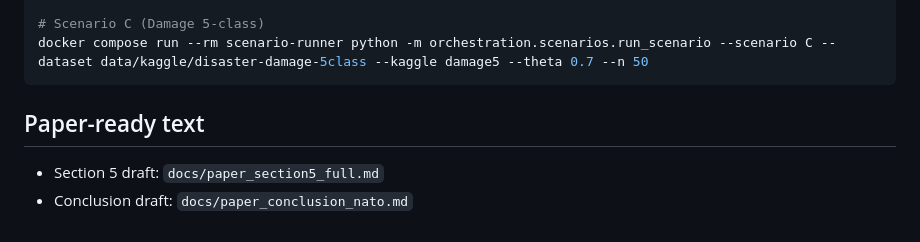
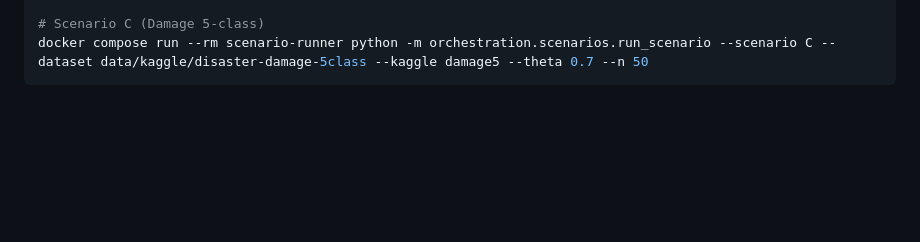
Before and after one commit to Dev-Nikita/humanitarian-cps, a Markdown page: README.md, the part around the change. GitHub-like rendering; blank space fills up the shorter version.

Commit message:
Update README to remove paper draft referencesfix readme
Removed references to paper drafts in README.

````diff
--- a/README.md
+++ b/README.md
@@ -144,7 +144,3 @@ docker compose run --rm scenario-runner python -m orchestration.scenarios.run_sc
 # Scenario C (Damage 5-class)
 docker compose run --rm scenario-runner python -m orchestration.scenarios.run_scenario --scenario C --dataset data/kaggle/disaster-damage-5class --kaggle damage5 --theta 0.7 --n 50
 ```
-
-## Paper-ready text
-- Section 5 draft: `docs/paper_section5_full.md`
-- Conclusion draft: `docs/paper_conclusion_nato.md`
````
